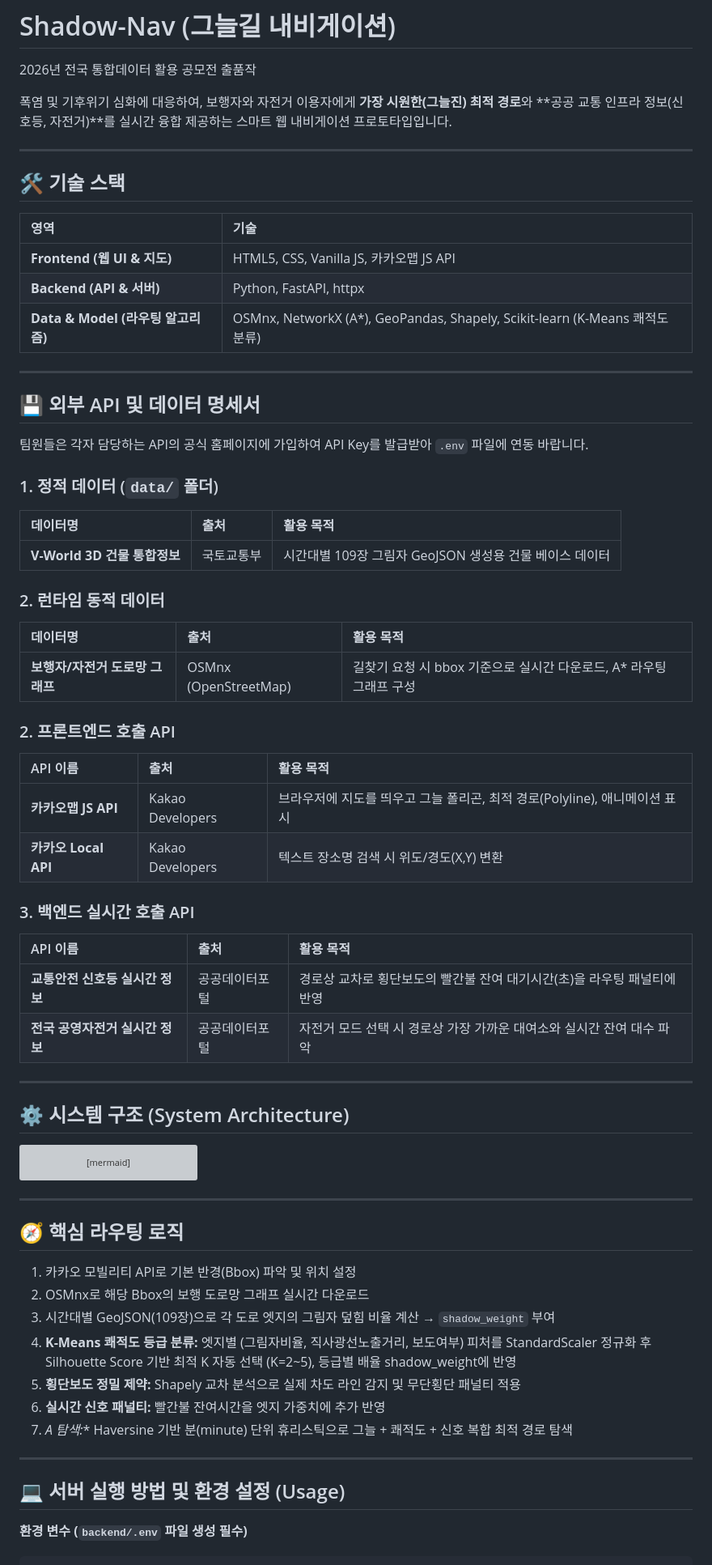
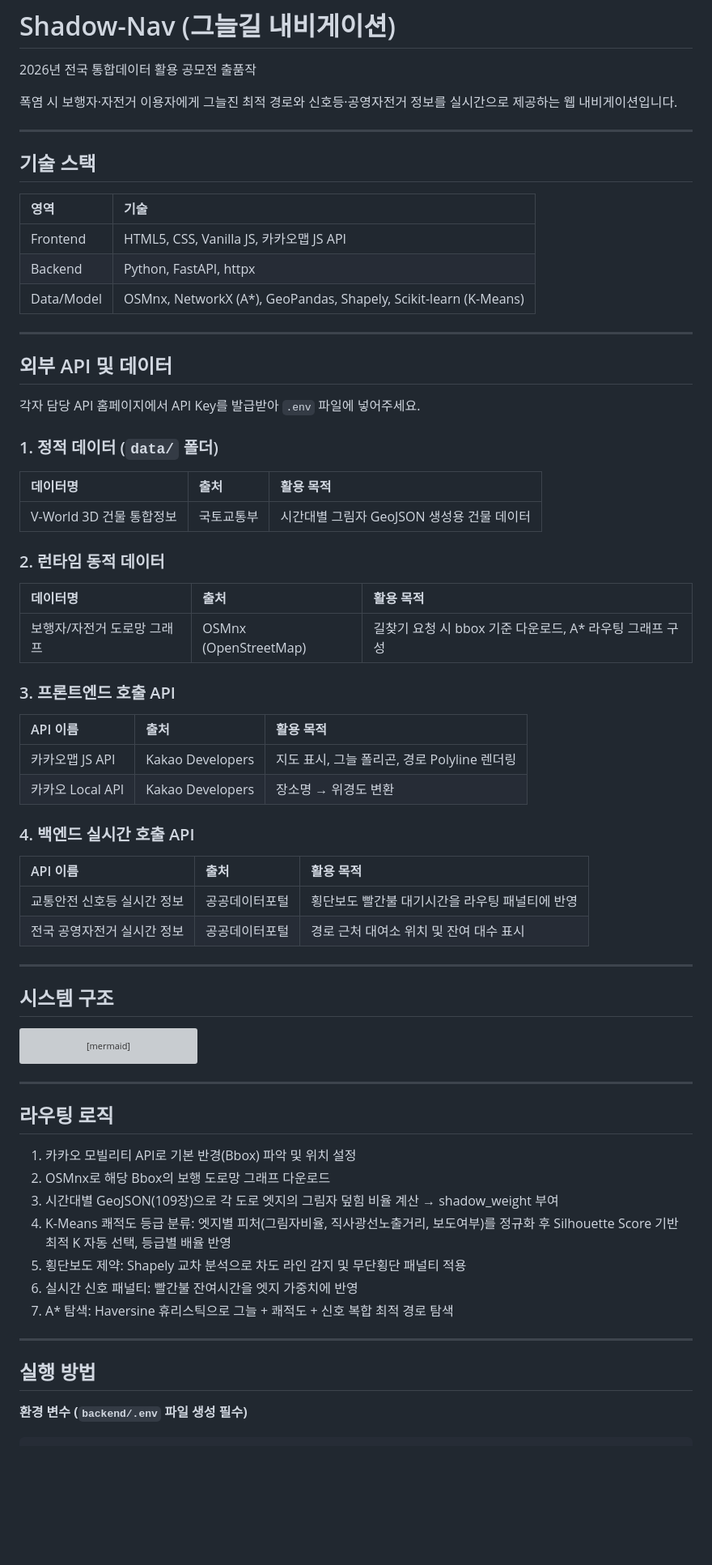
Before and after one commit to msjoon0811/shadow-nav, a Markdown page: README.md, the part around the change. Shown at 81% size. Rendered like a GitHub page; blank space fills up the shorter version; grey boxes are pictures that could not be loaded.

Commit message:
README 정리: 이모지, 볼드, 과한 수식어 제거

````diff
--- a/README.md
+++ b/README.md
@@ -2,49 +2,49 @@
 
 2026년 전국 통합데이터 활용 공모전 출품작
 
-폭염 및 기후위기 심화에 대응하여, 보행자와 자전거 이용자에게 **가장 시원한(그늘진) 최적 경로**와 **공공 교통 인프라 정보(신호등, 자전거)**를 실시간 융합 제공하는 스마트 웹 내비게이션 프로토타입입니다.
+폭염 시 보행자·자전거 이용자에게 그늘진 최적 경로와 신호등·공영자전거 정보를 실시간으로 제공하는 웹 내비게이션입니다.
 
 ---
 
-## 🛠️ 기술 스택
+## 기술 스택
 
 | 영역 | 기술 |
 | :--- | :--- |
-| **Frontend (웹 UI & 지도)** | HTML5, CSS, Vanilla JS, 카카오맵 JS API |
-| **Backend (API & 서버)** | Python, FastAPI, httpx |
-| **Data & Model (라우팅 알고리즘)** | OSMnx, NetworkX (A*), GeoPandas, Shapely, Scikit-learn (K-Means 쾌적도 분류) |
+| Frontend | HTML5, CSS, Vanilla JS, 카카오맵 JS API |
+| Backend | Python, FastAPI, httpx |
+| Data/Model | OSMnx, NetworkX (A*), GeoPandas, Shapely, Scikit-learn (K-Means) |
 
 ---
 
-## 💾 외부 API 및 데이터 명세서
+## 외부 API 및 데이터
 
-팀원들은 각자 담당하는 API의 공식 홈페이지에 가입하여 API Key를 발급받아 `.env` 파일에 연동 바랍니다.
+각자 담당 API 홈페이지에서 API Key를 발급받아 `.env` 파일에 넣어주세요.
 
 ### 1. 정적 데이터 (`data/` 폴더)
 | 데이터명 | 출처 | 활용 목적 |
 | :--- | :--- | :--- |
-| **V-World 3D 건물 통합정보** | 국토교통부 | 시간대별 109장 그림자 GeoJSON 생성용 건물 베이스 데이터 |
+| V-World 3D 건물 통합정보 | 국토교통부 | 시간대별 그림자 GeoJSON 생성용 건물 데이터 |
 
 ### 2. 런타임 동적 데이터
 | 데이터명 | 출처 | 활용 목적 |
 | :--- | :--- | :--- |
-| **보행자/자전거 도로망 그래프** | OSMnx (OpenStreetMap) | 길찾기 요청 시 bbox 기준으로 실시간 다운로드, A* 라우팅 그래프 구성 |
+| 보행자/자전거 도로망 그래프 | OSMnx (OpenStreetMap) | 길찾기 요청 시 bbox 기준 다운로드, A* 라우팅 그래프 구성 |
 
-### 2. 프론트엔드 호출 API
+### 3. 프론트엔드 호출 API
 | API 이름 | 출처 | 활용 목적 |
 | :--- | :--- | :--- |
-| **카카오맵 JS API** | Kakao Developers | 브라우저에 지도를 띄우고 그늘 폴리곤, 최적 경로(Polyline), 애니메이션 표시 |
-| **카카오 Local API** | Kakao Developers | 텍스트 장소명 검색 시 위도/경도(X,Y) 변환 |
+| 카카오맵 JS API | Kakao Developers | 지도 표시, 그늘 폴리곤, 경로 Polyline 렌더링 |
+| 카카오 Local API | Kakao Developers | 장소명 → 위경도 변환 |
 
-### 3. 백엔드 실시간 호출 API
+### 4. 백엔드 실시간 호출 API
 | API 이름 | 출처 | 활용 목적 |
 | :--- | :--- | :--- |
-| **교통안전 신호등 실시간 정보** | 공공데이터포털 | 경로상 교차로 횡단보도의 빨간불 잔여 대기시간(초)을 라우팅 패널티에 반영 |
-| **전국 공영자전거 실시간 정보** | 공공데이터포털 | 자전거 모드 선택 시 경로상 가장 가까운 대여소와 실시간 잔여 대수 파악 |
+| 교통안전 신호등 실시간 정보 | 공공데이터포털 | 횡단보도 빨간불 대기시간을 라우팅 패널티에 반영 |
+| 전국 공영자전거 실시간 정보 | 공공데이터포털 | 경로 근처 대여소 위치 및 잔여 대수 표시 |
 
 ---
 
-## ⚙️ 시스템 구조 (System Architecture)
+## 시스템 구조
 
 ```mermaid
 graph TD
@@ -74,19 +74,19 @@ graph TD
 
 ---
 
-## 🧭 핵심 라우팅 로직
+## 라우팅 로직
 
 1. 카카오 모빌리티 API로 기본 반경(Bbox) 파악 및 위치 설정
-2. OSMnx로 해당 Bbox의 보행 도로망 그래프 실시간 다운로드
-3. 시간대별 GeoJSON(109장)으로 각 도로 엣지의 그림자 덮힘 비율 계산 → `shadow_weight` 부여
-4. **K-Means 쾌적도 등급 분류:** 엣지별 (그림자비율, 직사광선노출거리, 보도여부) 피처를 StandardScaler 정규화 후 Silhouette Score 기반 최적 K 자동 선택 (K=2~5), 등급별 배율 shadow_weight에 반영
-5. **횡단보도 정밀 제약:** Shapely 교차 분석으로 실제 차도 라인 감지 및 무단횡단 패널티 적용
-6. **실시간 신호 패널티:** 빨간불 잔여시간을 엣지 가중치에 추가 반영
-7. **A* 탐색:** Haversine 기반 분(minute) 단위 휴리스틱으로 그늘 + 쾌적도 + 신호 복합 최적 경로 탐색
+2. OSMnx로 해당 Bbox의 보행 도로망 그래프 다운로드
+3. 시간대별 GeoJSON(109장)으로 각 도로 엣지의 그림자 덮힘 비율 계산 → shadow_weight 부여
+4. K-Means 쾌적도 등급 분류: 엣지별 피처(그림자비율, 직사광선노출거리, 보도여부)를 정규화 후 Silhouette Score 기반 최적 K 자동 선택, 등급별 배율 반영
+5. 횡단보도 제약: Shapely 교차 분석으로 차도 라인 감지 및 무단횡단 패널티 적용
+6. 실시간 신호 패널티: 빨간불 잔여시간을 엣지 가중치에 반영
+7. A* 탐색: Haversine 휴리스틱으로 그늘 + 쾌적도 + 신호 복합 최적 경로 탐색
 
 ---
 
-## 💻 서버 실행 방법 및 환경 설정 (Usage)
+## 실행 방법
 
 **환경 변수 (`backend/.env` 파일 생성 필수)**
 ```env
````
